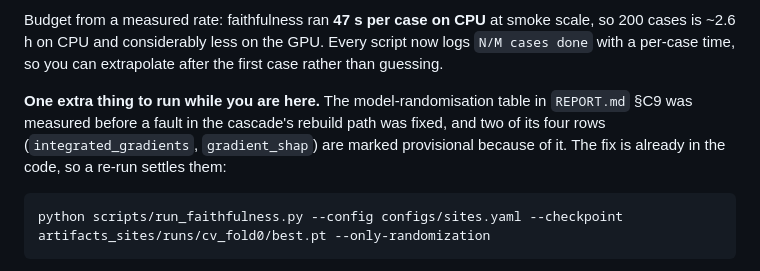
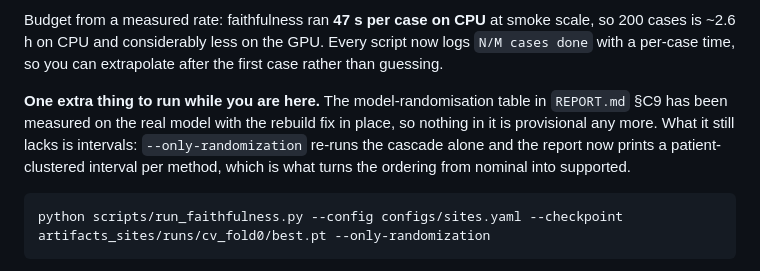
Before and after one commit to AGB2210/Adaptive-Multi-XAI-3D-ViT-for-Dental-Implant-Diagnosis-Support, a Markdown page: RUNBOOK.md, the part around the change. GitHub-like rendering.

Commit message:
Stop the runbook calling the randomisation rows provisional
They were measured on the real model with the rebuild fix in place, so nothing
in that table is provisional any more. What it still lacks is intervals, and the
report now prints a patient-clustered one per method -- which is what turns the
ordering from nominal into supported. The --only-randomization command stays,
with the reason for running it corrected.

````diff
--- a/RUNBOOK.md
+++ b/RUNBOOK.md
@@ -291,10 +291,11 @@ script now logs `N/M cases done` with a per-case time, so you can extrapolate
 after the first case rather than guessing.
 
 **One extra thing to run while you are here.** The model-randomisation table in
-`REPORT.md` §C9 was measured before a fault in the cascade's rebuild path was
-fixed, and two of its four rows (`integrated_gradients`, `gradient_shap`) are
-marked provisional because of it. The fix is already in the code, so a re-run
-settles them:
+`REPORT.md` §C9 has been measured on the real model with the rebuild fix in
+place, so nothing in it is provisional any more. What it still lacks is
+intervals: `--only-randomization` re-runs the cascade alone and the report now
+prints a patient-clustered interval per method, which is what turns the ordering
+from nominal into supported.
 
 ```bash
 python scripts/run_faithfulness.py --config configs/sites.yaml --checkpoint artifacts_sites/runs/cv_fold0/best.pt --only-randomization
````
